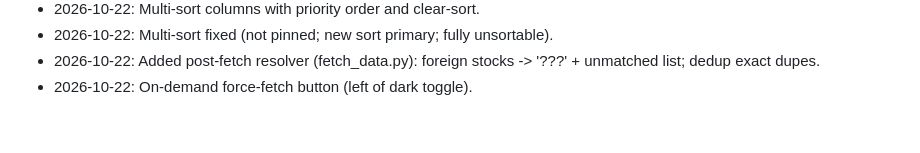
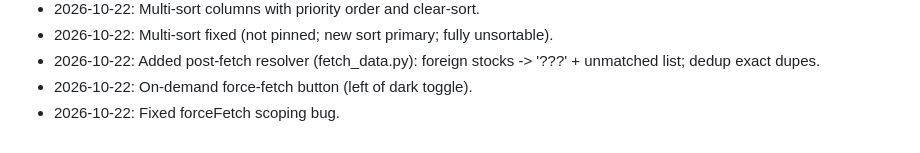
Before and after one commit to mrshishirr/stocks-cert, a Markdown page: PLAN.md, the part around the change. Rendered like a GitHub page.

Commit message:
docs: plan update for forceFetch fix

```diff
--- a/PLAN.md
+++ b/PLAN.md
@@ -102,3 +102,4 @@ stocks-cert/
 - 2026-10-22: Multi-sort fixed (not pinned; new sort primary; fully unsortable).
 - 2026-10-22: Added post-fetch resolver (fetch_data.py): foreign stocks -> '???' + unmatched list; dedup exact dupes.
 - 2026-10-22: On-demand force-fetch button (left of dark toggle).
+- 2026-10-22: Fixed forceFetch scoping bug.
```
